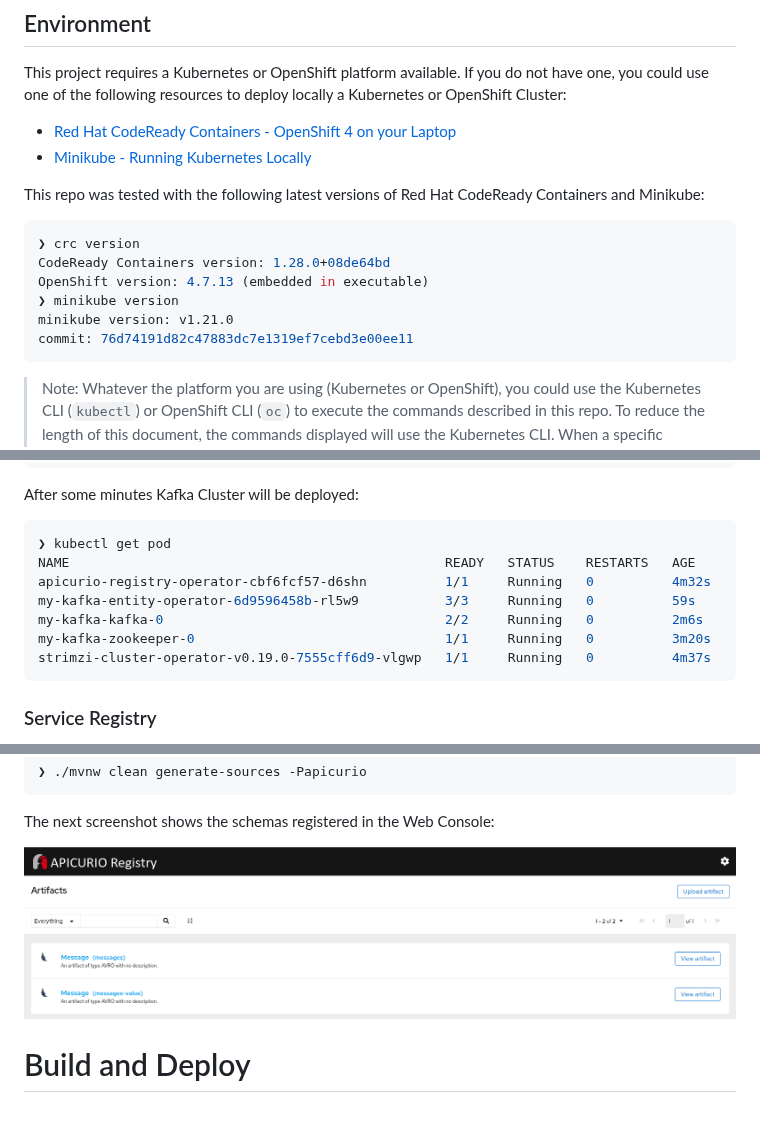
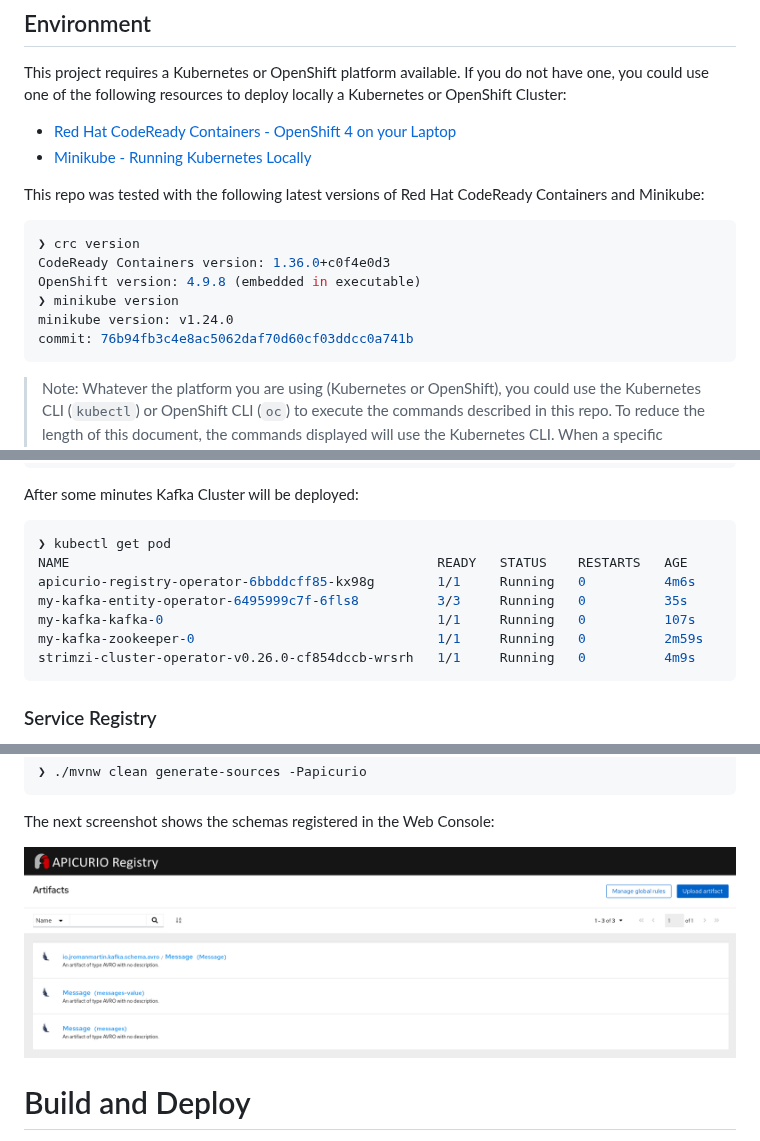
Before and after one commit to rmarting/kafka-clients-quarkus-sample, a Markdown page: README.md, 3 parts joined by grey strips. Rendered like a GitHub page; pictures changed too: img/apicurio-registry-artifacts.png; blank space fills up the shorter version.

````diff
--- a/README.md
+++ b/README.md
@@ -59,11 +62,11 @@ This repo was tested with the following latest versions of Red Hat CodeReady Con
 
 ```shell
 ❯ crc version
-CodeReady Containers version: 1.28.0+08de64bd
-OpenShift version: 4.7.13 (embedded in executable)
+CodeReady Containers version: 1.36.0+c0f4e0d3
+OpenShift version: 4.9.8 (embedded in executable)
 ❯ minikube version
-minikube version: v1.21.0
-commit: 76d74191d82c47883dc7e1319ef7cebd3e00ee11
+minikube version: v1.24.0
+commit: 76b94fb3c4e8ac5062daf70d60cf03ddcc0a741b
 ```
 
 > Note: Whatever the platform you are using (Kubernetes or OpenShift), you could use the
@@ -228,12 +222,12 @@ After some minutes Kafka Cluster will be deployed:
 
 ```shell
 ❯ kubectl get pod
-NAME                                                READY   STATUS    RESTARTS   AGE
-apicurio-registry-operator-cbf6fcf57-d6shn          1/1     Running   0          4m32s
-my-kafka-entity-operator-6d9596458b-rl5w9           3/3     Running   0          59s
-my-kafka-kafka-0                                    2/2     Running   0          2m6s
-my-kafka-zookeeper-0                                1/1     Running   0          3m20s
-strimzi-cluster-operator-v0.19.0-7555cff6d9-vlgwp   1/1     Running   0          4m37s
+NAME                                               READY   STATUS    RESTARTS   AGE
+apicurio-registry-operator-6bbddcff85-kx98g        1/1     Running   0          4m6s
+my-kafka-entity-operator-6495999c7f-6fls8          3/3     Running   0          35s
+my-kafka-kafka-0                                   1/1     Running   0          107s
+my-kafka-zookeeper-0                               1/1     Running   0          2m59s
+strimzi-cluster-operator-v0.26.0-cf854dccb-wrsrh   1/1     Running   0          4m9s
 ```
 
 ### Service Registry
````
Also changed, not shown: other parts of README.md (+19 -25 lines), 9 other files.
